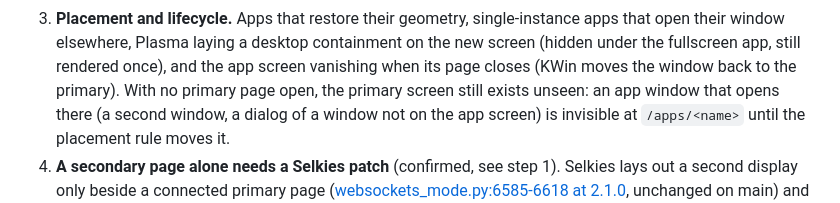
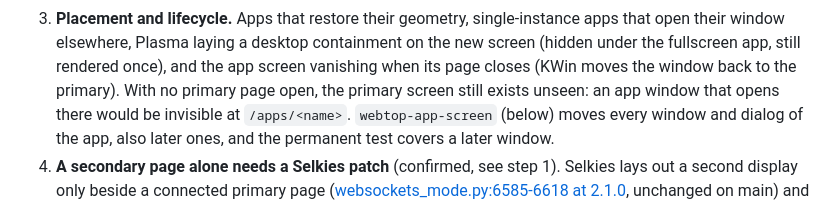
Before and after one commit to lhns/kube-webtop-workspaces, a Markdown page: docs/spikes/single-app-streaming.md, the part around one of its changes. Rendered like a GitHub page.

```diff
--- a/docs/spikes/single-app-streaming.md
+++ b/docs/spikes/single-app-streaming.md
@@ -193,8 +193,9 @@ when apps must have their own audio or be usable by someone else while the deskt
    their window elsewhere, Plasma laying a desktop containment on the new screen (hidden under the
    fullscreen app, still rendered once), and the app screen vanishing when its page closes (KWin
    moves the window back to the primary). With no primary page open, the primary screen still
-   exists unseen: an app window that opens there (a second window, a dialog of a window not on the
-   app screen) is invisible at `/apps/<name>` until the placement rule moves it.
+   exists unseen: an app window that opens there would be invisible at `/apps/<name>`.
+   `webtop-app-screen` (below) moves every window and dialog of the app, also later ones, and the
+   permanent test covers a later window.
 4. **A secondary page alone needs a Selkies patch** (confirmed, see step 1). Selkies lays out a
    second display only beside a connected primary page
    ([websockets_mode.py:6585-6618 at 2.1.0](https://github.com/selkies-project/selkies/blob/2.1.0/src/selkies/websockets_mode.py#L6585-L6618),
```
Also changed, not shown: other parts of docs/spikes/single-app-streaming.md (+24 -25 lines).
